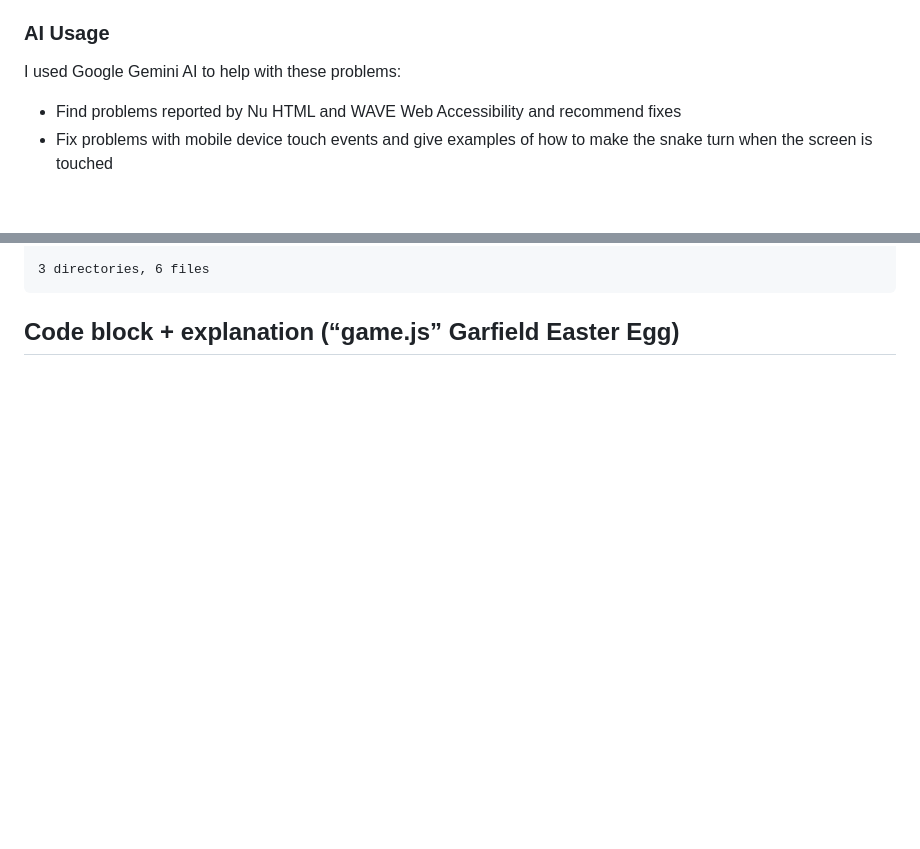
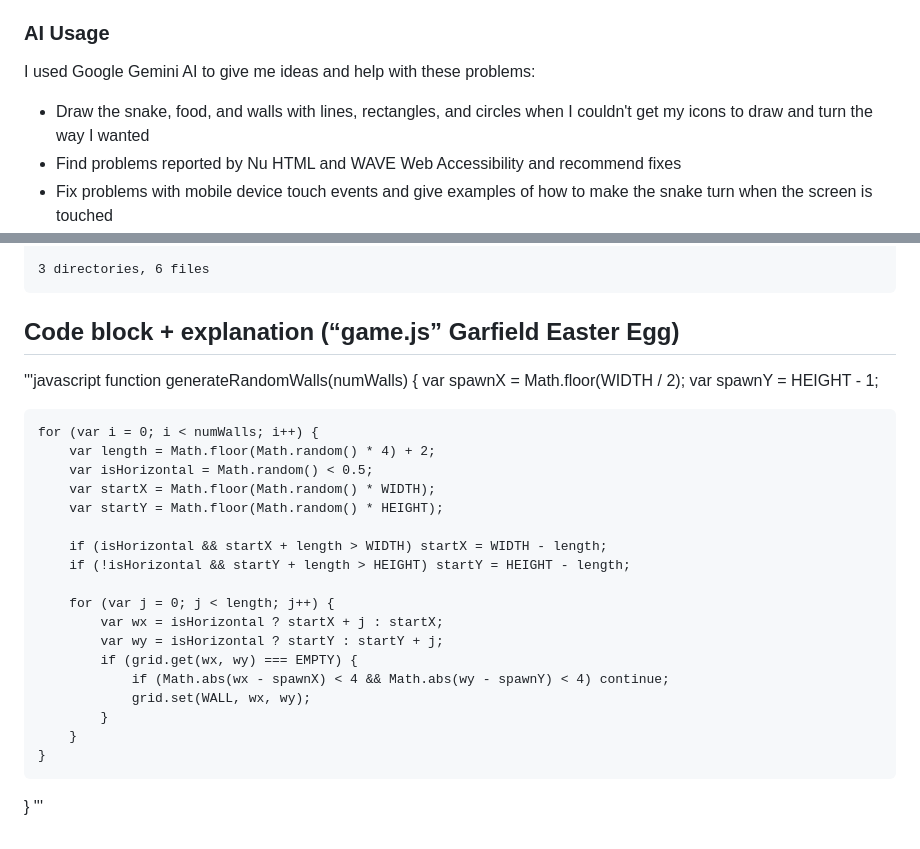
Before and after one commit to AJuna345/snake-app, a Markdown page: README.md, 2 parts joined by grey strips. GitHub-like rendering; blank space fills up the shorter version.

````diff
--- a/README.md
+++ b/README.md
@@ -86,7 +86,8 @@ Making the game work on my cell phone and tablet was hard. I added arrow icons t
   - [Inter](https://fonts.google.com/specimen/Inter) is the font that I use for my new user interface.
 
 ### AI Usage
-I used Google Gemini AI to help with these problems:
+I used Google Gemini AI to give me ideas and help with these problems:
+- Draw the snake, food, and walls with lines, rectangles, and circles when I couldn't get my icons to draw and turn the way I wanted
 - Find problems reported by Nu HTML and WAVE Web Accessibility and recommend fixes
 - Fix problems with mobile device touch events and give examples of how to make the snake turn when the screen is touched
 - Find and fix inline script problems
@@ -131,3 +132,28 @@ I used Google Gemini AI to help with these problems:
 ```
 
 ## Code block + explanation (“game.js” Garfield Easter Egg)
+'''javascript
+function generateRandomWalls(numWalls) {
+    var spawnX = Math.floor(WIDTH / 2);
+    var spawnY = HEIGHT - 1;
+
+    for (var i = 0; i < numWalls; i++) {
+        var length = Math.floor(Math.random() * 4) + 2;
+        var isHorizontal = Math.random() < 0.5;
+        var startX = Math.floor(Math.random() * WIDTH);
+        var startY = Math.floor(Math.random() * HEIGHT);
+
+        if (isHorizontal && startX + length > WIDTH) startX = WIDTH - length;
+        if (!isHorizontal && startY + length > HEIGHT) startY = HEIGHT - length;
+
+        for (var j = 0; j < length; j++) {
+            var wx = isHorizontal ? startX + j : startX;
+            var wy = isHorizontal ? startY : startY + j;
+            if (grid.get(wx, wy) === EMPTY) {
+                if (Math.abs(wx - spawnX) < 4 && Math.abs(wy - spawnY) < 4) continue;
+                grid.set(WALL, wx, wy);
+            }
+        }
+    }
+}
+'''
````
